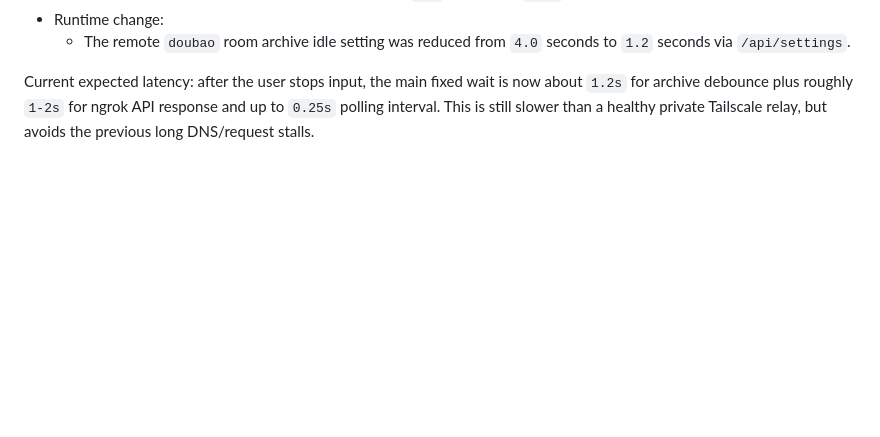
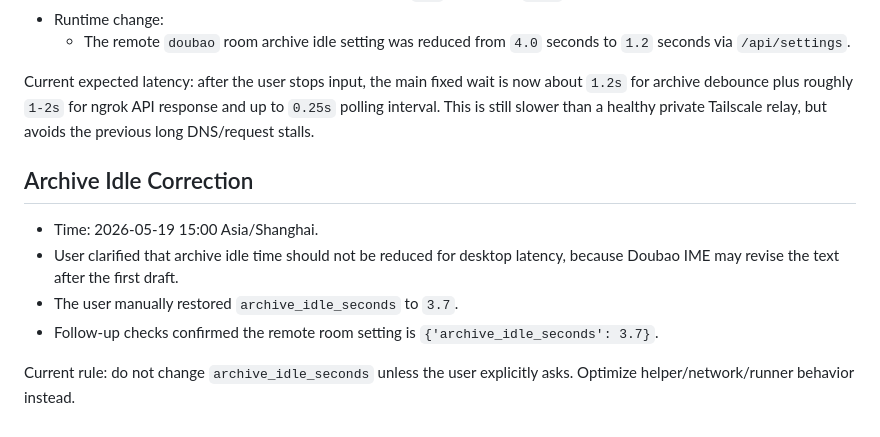
Before and after one commit to sweellan/doubao-input-sync, a Markdown page: docs/260519_helper_repair_state.md, the part around the change. Drawn GitHub-style; blank space fills up the shorter version.

```diff
--- a/docs/260519_helper_repair_state.md
+++ b/docs/260519_helper_repair_state.md
@@ -54,3 +54,12 @@ Current routing decision: Tailscale is still the preferred private path when its
   - The remote `doubao` room archive idle setting was reduced from `4.0` seconds to `1.2` seconds via `/api/settings`.
 
 Current expected latency: after the user stops input, the main fixed wait is now about `1.2s` for archive debounce plus roughly `1-2s` for ngrok API response and up to `0.25s` polling interval. This is still slower than a healthy private Tailscale relay, but avoids the previous long DNS/request stalls.
+
+## Archive Idle Correction
+
+- Time: 2026-05-19 15:00 Asia/Shanghai.
+- User clarified that archive idle time should not be reduced for desktop latency, because Doubao IME may revise the text after the first draft.
+- The user manually restored `archive_idle_seconds` to `3.7`.
+- Follow-up checks confirmed the remote room setting is `{'archive_idle_seconds': 3.7}`.
+
+Current rule: do not change `archive_idle_seconds` unless the user explicitly asks. Optimize helper/network/runner behavior instead.
```
Also changed, not shown: README.zh-CN.md (+5 -0 lines), docs/OPERATIONS.md (added, +111 -0 lines).
